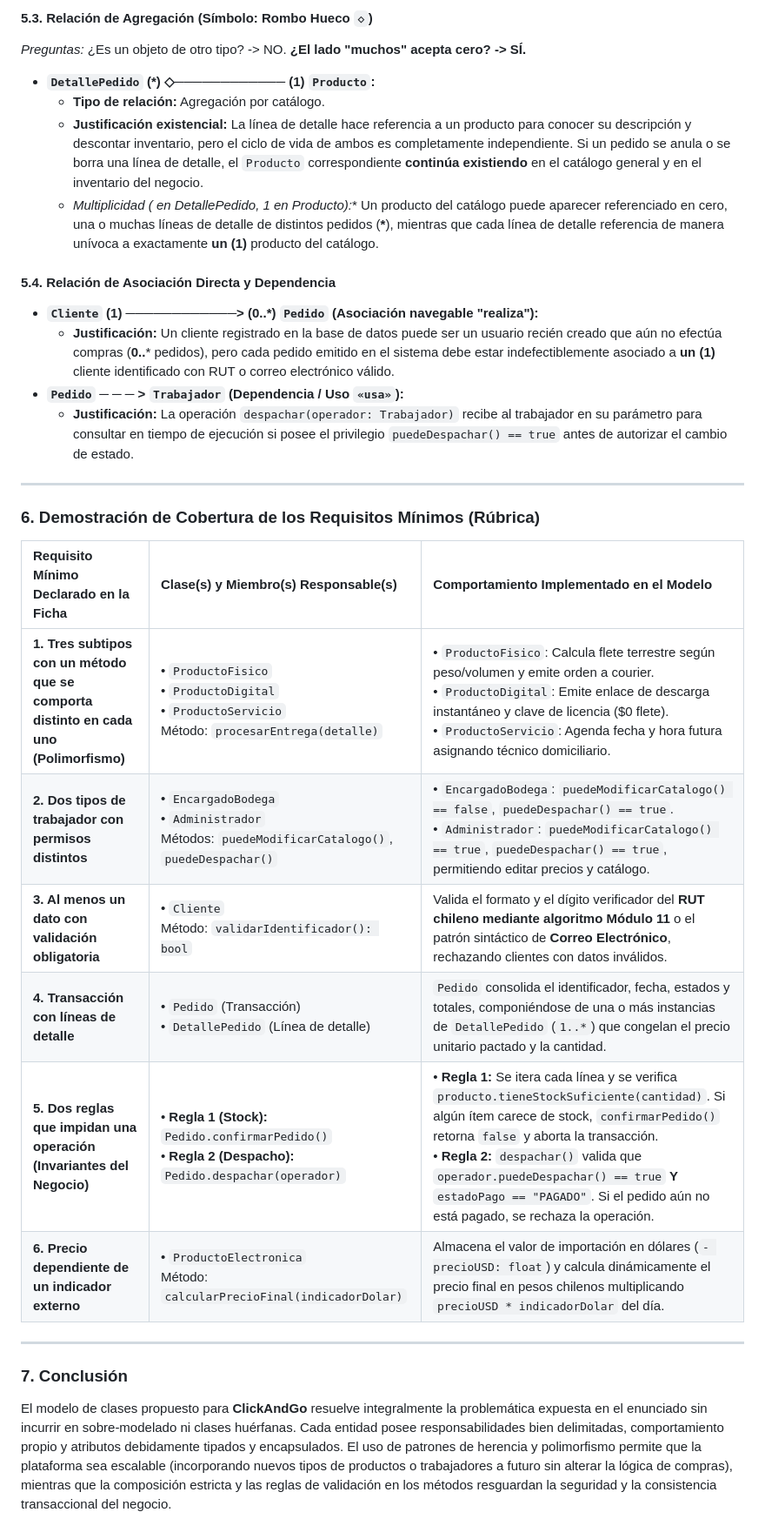
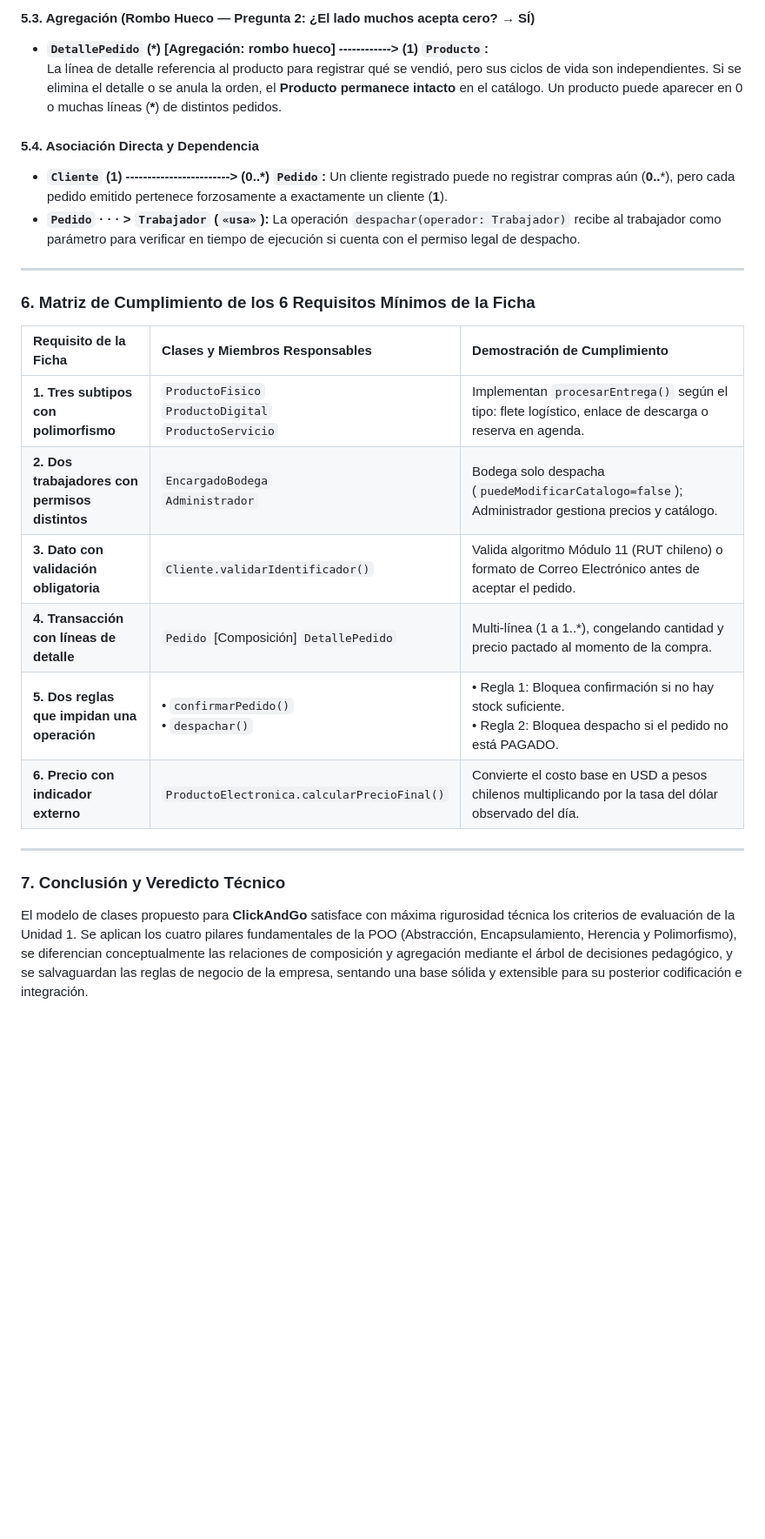
Before and after one commit to MiguelTroncoso/ecommerce, a Markdown page: docs/informe_solucion.md, the part around one of its changes. Shown at 87% size. Drawn GitHub-style; blank space fills up the shorter version.

```diff
--- a/docs/informe_solucion.md
+++ b/docs/informe_solucion.md
@@ -97,32 +93,27 @@ Para determinar con rigurosidad académica el tipo de relación y multiplicidad
 
-#### 5.3. Relación de Agregación (Símbolo: Rombo Hueco `◇`)
-*Preguntas:* ¿Es un objeto de otro tipo? -> NO. **¿El lado "muchos" acepta cero? -> SÍ.**
-- **`DetallePedido` (*) ◇──────────── (1) `Producto`:**
-  - **Tipo de relación:** Agregación por catálogo.
-  - **Justificación existencial:** La línea de detalle hace referencia a un producto para conocer su descripción y descontar inventario, pero el ciclo de vida de ambos es completamente independiente. Si un pedido se anula o se borra una línea de detalle, el `Producto` correspondiente **continúa existiendo** en el catálogo general y en el inventario del negocio.
-  - **Multiplicidad (* en DetallePedido, 1 en Producto):** Un producto del catálogo puede aparecer referenciado en cero, una o muchas líneas de detalle de distintos pedidos (**\***), mientras que cada línea de detalle referencia de manera unívoca a exactamente **un (1)** producto del catálogo.
+#### 5.3. Agregación (Rombo Hueco — Pregunta 2: ¿El lado muchos acepta cero? → SÍ)
+- **`DetallePedido` (*) [Agregación: rombo hueco] ------------> (1) `Producto`:**
+  La línea de detalle referencia al producto para registrar qué se vendió, pero sus ciclos de vida son independientes. Si se elimina el detalle o se anula la orden, el **Producto permanece intacto** en el catálogo. Un producto puede aparecer en 0 o muchas líneas (**\***) de distintos pedidos.
 
-#### 5.4. Relación de Asociación Directa y Dependencia
-- **`Cliente` (1) ────────────> (0..*) `Pedido` (Asociación navegable "realiza"):**
-  - **Justificación:** Un cliente registrado en la base de datos puede ser un usuario recién creado que aún no efectúa compras (**0..*** pedidos), pero cada pedido emitido en el sistema debe estar indefectiblemente asociado a **un (1)** cliente identificado con RUT o correo electrónico válido.
-- **`Pedido` ─ ─ ─ > `Trabajador` (Dependencia / Uso `«usa»`):**
-  - **Justificación:** La operación `despachar(operador: Trabajador)` recibe al trabajador en su parámetro para consultar en tiempo de ejecución si posee el privilegio `puedeDespachar() == true` antes de autorizar el cambio de estado.
+#### 5.4. Asociación Directa y Dependencia
+- **`Cliente` (1) ------------------------> (0..*) `Pedido`:** Un cliente registrado puede no registrar compras aún (**0..***), pero cada pedido emitido pertenece forzosamente a exactamente un cliente (**1**).
+- **`Pedido` · · · > `Trabajador` (`«usa»`):** La operación `despachar(operador: Trabajador)` recibe al trabajador como parámetro para verificar en tiempo de ejecución si cuenta con el permiso legal de despacho.
 
 ---
 
-### 6. Demostración de Cobertura de los Requisitos Mínimos (Rúbrica)
+### 6. Matriz de Cumplimiento de los 6 Requisitos Mínimos de la Ficha
 
-| Requisito Mínimo Declarado en la Ficha | Clase(s) y Miembro(s) Responsable(s) | Comportamiento Implementado en el Modelo |
+| Requisito de la Ficha | Clases y Miembros Responsables | Demostración de Cumplimiento |
 | :--- | :--- | :--- |
-| **1. Tres subtipos con un método que se comporta distinto en cada uno (Polimorfismo)** | • `ProductoFisico`<br>• `ProductoDigital`<br>• `ProductoServicio`<br>Método: `procesarEntrega(detalle)` | • `ProductoFisico`: Calcula flete terrestre según peso/volumen y emite orden a courier.<br>• `ProductoDigital`: Emite enlace de descarga instantáneo y clave de licencia ($0 flete).<br>• `ProductoServicio`: Agenda fecha y hora futura asignando técnico domiciliario. |
-| **2. Dos tipos de trabajador con permisos distintos** | • `EncargadoBodega`<br>• `Administrador`<br>Métodos: `puedeModificarCatalogo()`, `puedeDespachar()` | • `EncargadoBodega`: `puedeModificarCatalogo() == false`, `puedeDespachar() == true`.<br>• `Administrador`: `puedeModificarCatalogo() == true`, `puedeDespachar() == true`, permitiendo editar precios y catálogo. |
-| **3. Al menos un dato con validación obligatoria** | • `Cliente`<br>Método: `validarIdentificador(): bool` | Valida el formato y el dígito verificador del **RUT chileno mediante algoritmo Módulo 11** o el patrón sintáctico de **Correo Electrónico**, rechazando clientes con datos inválidos. |
-| **4. Transacción con líneas de detalle** | • `Pedido` (Transacción)<br>• `DetallePedido` (Línea de detalle) | `Pedido` consolida el identificador, fecha, estados y totales, componiéndose de una o más instancias de `DetallePedido` (`1..*`) que congelan el precio unitario pactado y la cantidad. |
-| **5. Dos reglas que impidan una operación (Invariantes del Negocio)** | • **Regla 1 (Stock):** `Pedido.confirmarPedido()`<br>• **Regla 2 (Despacho):** `Pedido.despachar(operador)` | • **Regla 1:** Se itera cada línea y se verifica `producto.tieneStockSuficiente(cantidad)`. Si algún ítem carece de stock, `confirmarPedido()` retorna `false` y aborta la transacción.<br>• **Regla 2:** `despachar()` valida que `operador.puedeDespachar() == true` **Y** `estadoPago == "PAGADO"`. Si el pedido aún no está pagado, se rechaza la operación. |
-| **6. Precio dependiente de un indicador externo** | • `ProductoElectronica`<br>Método: `calcularPrecioFinal(indicadorDolar)` | Almacena el valor de importación en dólares (`- precioUSD: float`) y calcula dinámicamente el precio final en pesos chilenos multiplicando `precioUSD * indicadorDolar` del día. |
+| **1. Tres subtipos con polimorfismo** | `ProductoFisico`<br>`ProductoDigital`<br>`ProductoServicio` | Implementan `procesarEntrega()` según el tipo: flete logístico, enlace de descarga o reserva en agenda. |
+| **2. Dos trabajadores con permisos distintos** | `EncargadoBodega`<br>`Administrador` | Bodega solo despacha (`puedeModificarCatalogo=false`); Administrador gestiona precios y catálogo. |
+| **3. Dato con validación obligatoria** | `Cliente.validarIdentificador()` | Valida algoritmo Módulo 11 (RUT chileno) o formato de Correo Electrónico antes de aceptar el pedido. |
+| **4. Transacción con líneas de detalle** | `Pedido` [Composición] `DetallePedido` | Multi-línea (1 a 1..*), congelando cantidad y precio pactado al momento de la compra. |
+| **5. Dos reglas que impidan una operación** | • `confirmarPedido()`<br>• `despachar()` | • Regla 1: Bloquea confirmación si no hay stock suficiente.<br>• Regla 2: Bloquea despacho si el pedido no está PAGADO. |
+| **6. Precio con indicador externo** | `ProductoElectronica.calcularPrecioFinal()` | Convierte el costo base en USD a pesos chilenos multiplicando por la tasa del dólar observado del día. |
 
 ---
 
-### 7. Conclusión
+### 7. Conclusión y Veredicto Técnico
 
-El modelo de clases propuesto para **ClickAndGo** resuelve integralmente la problemática expuesta en el enunciado sin incurrir en sobre-modelado ni clases huérfanas. Cada entidad posee responsabilidades bien delimitadas, comportamiento propio y atributos debidamente tipados y encapsulados. El uso de patrones de herencia y polimorfismo permite que la plataforma sea escalable (incorporando nuevos tipos de productos o trabajadores a futuro sin alterar la lógica de compras), mientras que la composición estricta y las reglas de validación en los métodos resguardan la seguridad y la consistencia transaccional del negocio.
+El modelo de clases propuesto para **ClickAndGo** satisface con máxima rigurosidad técnica los criterios de evaluación de la Unidad 1. Se aplican los cuatro pilares fundamentales de la POO (Abstracción, Encapsulamiento, Herencia y Polimorfismo), se diferencian conceptualmente las relaciones de composición y agregación mediante el árbol de decisiones pedagógico, y se salvaguardan las reglas de negocio de la empresa, sentando una base sólida y extensible para su posterior codificación e integración.
```
Also changed, not shown: other parts of docs/informe_solucion.md (+28 -32 lines), README.md (+14 -10 lines), docs/diagrama_clases.png, 2 other files.
